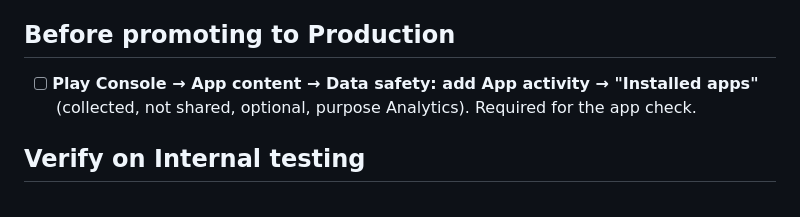
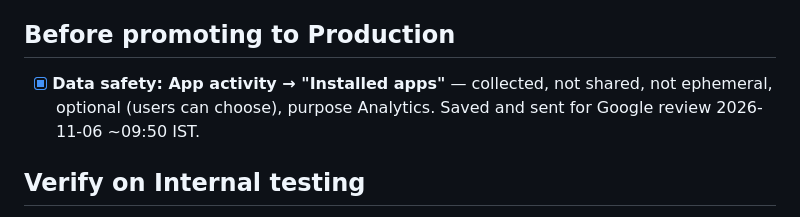
Before and after one commit to kush11/kaambook-app, a Markdown page: docs/release-1.1.0.md, the part around the change. Drawn GitHub-style.

Commit message:
1.1.0: Data safety updated for installed-app check

```diff
--- a/docs/release-1.1.0.md
+++ b/docs/release-1.1.0.md
@@ -37,8 +37,8 @@ Xiaomi (Android 15/HyperOS), QA build `com.kaambook.app.qa`, 2026-11-06:
 - Not tested: Google Drive sign-in (only Play builds), real reminder delivery at 8 PM.
 
 ## Before promoting to Production
-- [ ] **Play Console → App content → Data safety: add App activity → "Installed apps"**
-      (collected, not shared, optional, purpose Analytics). Required for the app check.
+- [x] **Data safety: App activity → "Installed apps"** — collected, not shared, not ephemeral,
+      optional (users can choose), purpose Analytics. Saved and sent for Google review 2026-11-06 ~09:50 IST.
 
 ## Verify on Internal testing
 1. Update from the Internal testing link; app opens on existing data (migration adds columns).
```
Also changed, not shown: CHANGELOG.md (+1 -1 lines).
